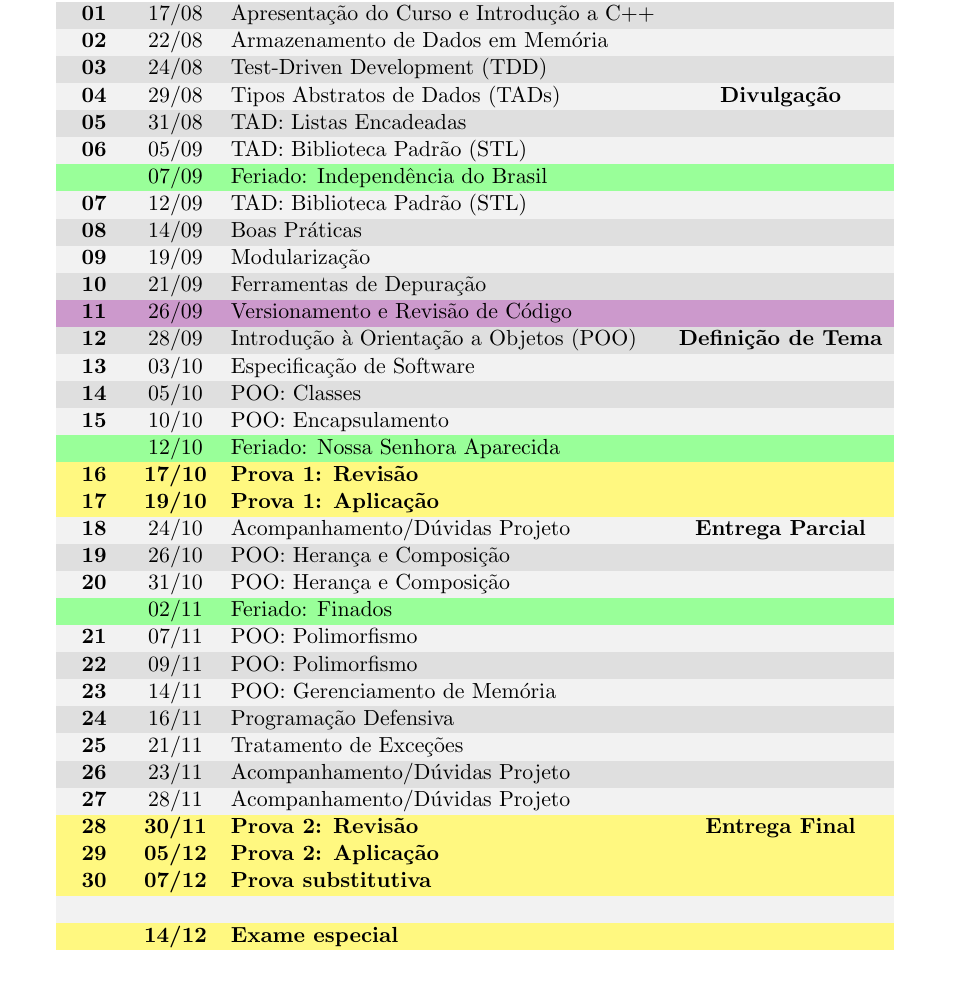
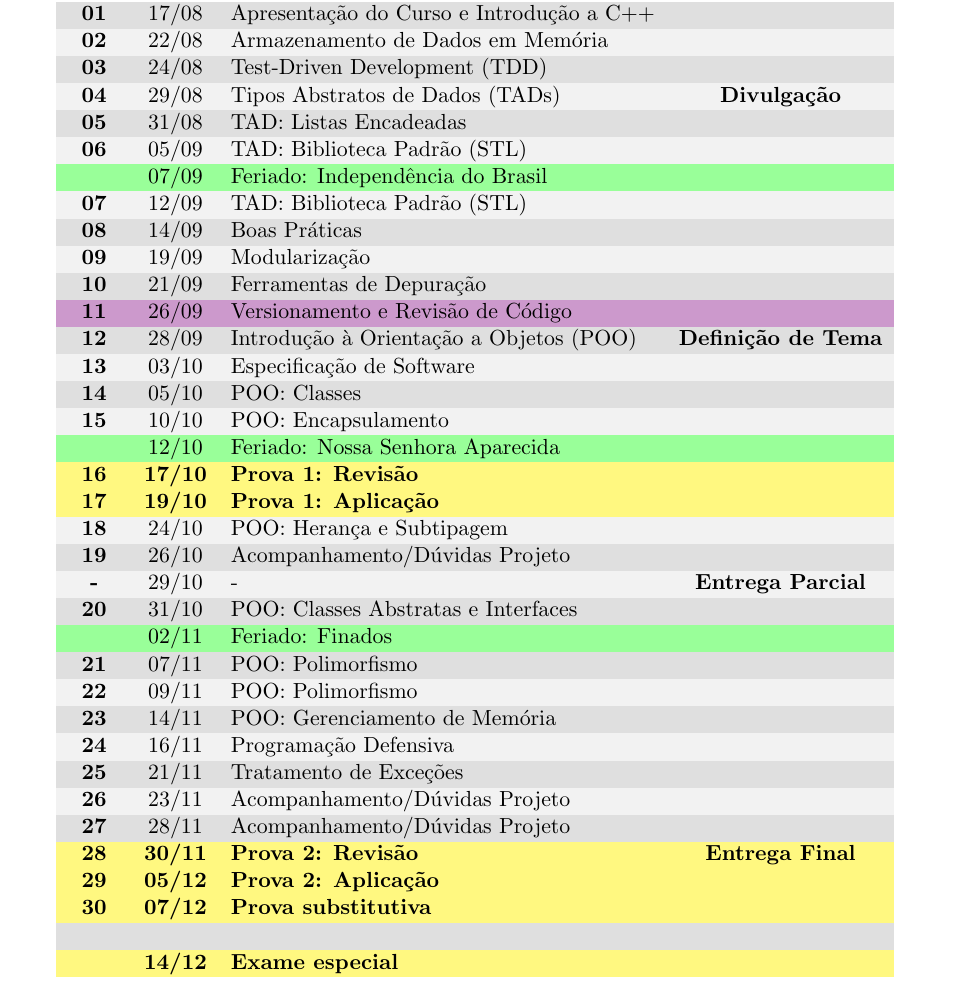
Before and after one commit to luigidcsoares/teaching-dcc204-pds2, a LaTeX document (2023-2/cronograma_tf.tex): part of the page, cut so that both start at the same text. Compiled offline with pdfLaTeX.

Commit message:
Atualização no cronograma

```diff
--- a/2023-2/cronograma_tf.tex
+++ b/2023-2/cronograma_tf.tex
@@ -19,7 +19,7 @@
  pdftitle={Cronograma (\color{red}\bfseries última atualização: \today\color{black})},
  pdfkeywords={},
  pdfsubject={},
- pdfcreator={Emacs 30.0.50 (Org mode 9.6.1)},
+ pdfcreator={Emacs 30.0.50 (Org mode 9.7-pre)},
  pdflang={Portuges}}
 \begin{document}
 
@@ -58,9 +58,10 @@
 \rowcolor{green!40} & 12/10 & Feriado: Nossa Senhora Aparecida & \\[0pt]
 \rowcolor{yellow!50} 16 & \textbf{17/10} & \textbf{Prova 1: Revisão} & \\[0pt]
 \rowcolor{yellow!50} 17 & \textbf{19/10} & \textbf{Prova 1: Aplicação} & \\[0pt]
-18 & 24/10 & Acompanhamento/Dúvidas Projeto & Entrega Parcial\\[0pt]
-19 & 26/10 & POO: Herança e Composição & \\[0pt]
-20 & 31/10 & POO: Herança e Composição & \\[0pt]
+18 & 24/10 & POO: Herança e Subtipagem & \\[0pt]
+19 & 26/10 & Acompanhamento/Dúvidas Projeto & \\[0pt]
+- & 29/10 & - & Entrega Parcial\\[0pt]
+20 & 31/10 & POO: Classes Abstratas e Interfaces & \\[0pt]
 \rowcolor{green!40} & 02/11 & Feriado: Finados & \\[0pt]
 21 & 07/11 & POO: Polimorfismo & \\[0pt]
 22 & 09/11 & POO: Polimorfismo & \\[0pt]
```
Also changed, not shown: 2023-2/cronograma_tm2.tex (+6 -5 lines), 2023-2/cronograma_tf.pdf, 2023-2/cronograma_tm2.pdf, 2023-2/cronograma_tf.tex (2 more changed lines), 2 other files.
